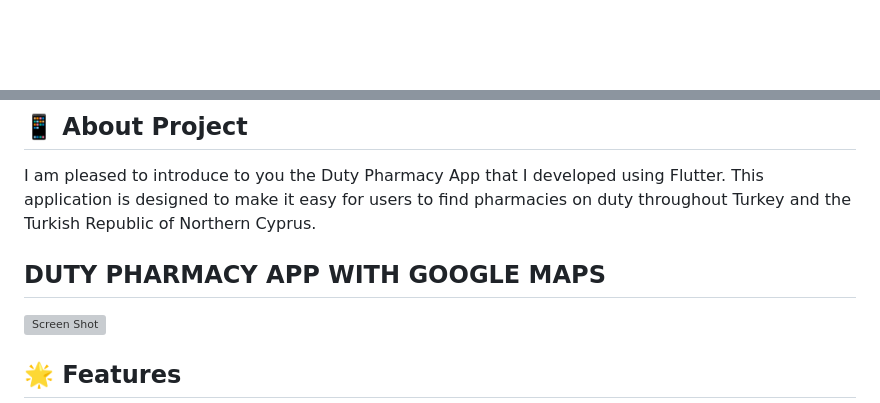
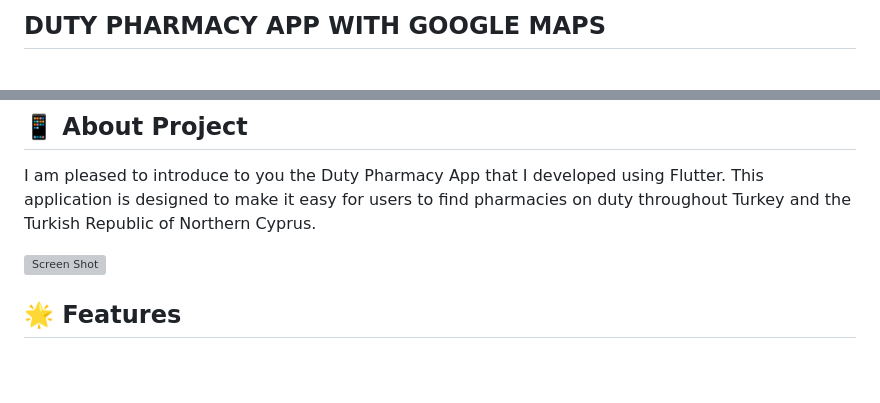
Before and after one commit to NazimCimen/flutter_duty_pharmacy_app, a Markdown page: README.md, 2 parts joined by grey strips. Drawn GitHub-style; blank space fills up the shorter version; grey boxes are pictures that could not be loaded.

```diff
--- a/README.md
+++ b/README.md
@@ -1,3 +1,4 @@
+## DUTY PHARMACY APP WITH GOOGLE MAPS
 <br/>
 <p align="center">
   <a href="https://github.com/ShaanCoding/ReadME-Generator">
@@ -10,7 +11,7 @@
 
 I am pleased to introduce to you the Duty Pharmacy App that I developed using Flutter. This application is designed to make it easy for users to find pharmacies on duty throughout Turkey and the Turkish Republic of Northern Cyprus.
 
-## DUTY PHARMACY APP WITH GOOGLE MAPS
+
 
 ![Screen Shot](https://github.com/NazimCimen/flutter_duty_pharmacy_app/blob/main/assets/images/myapp.png)
 
```
